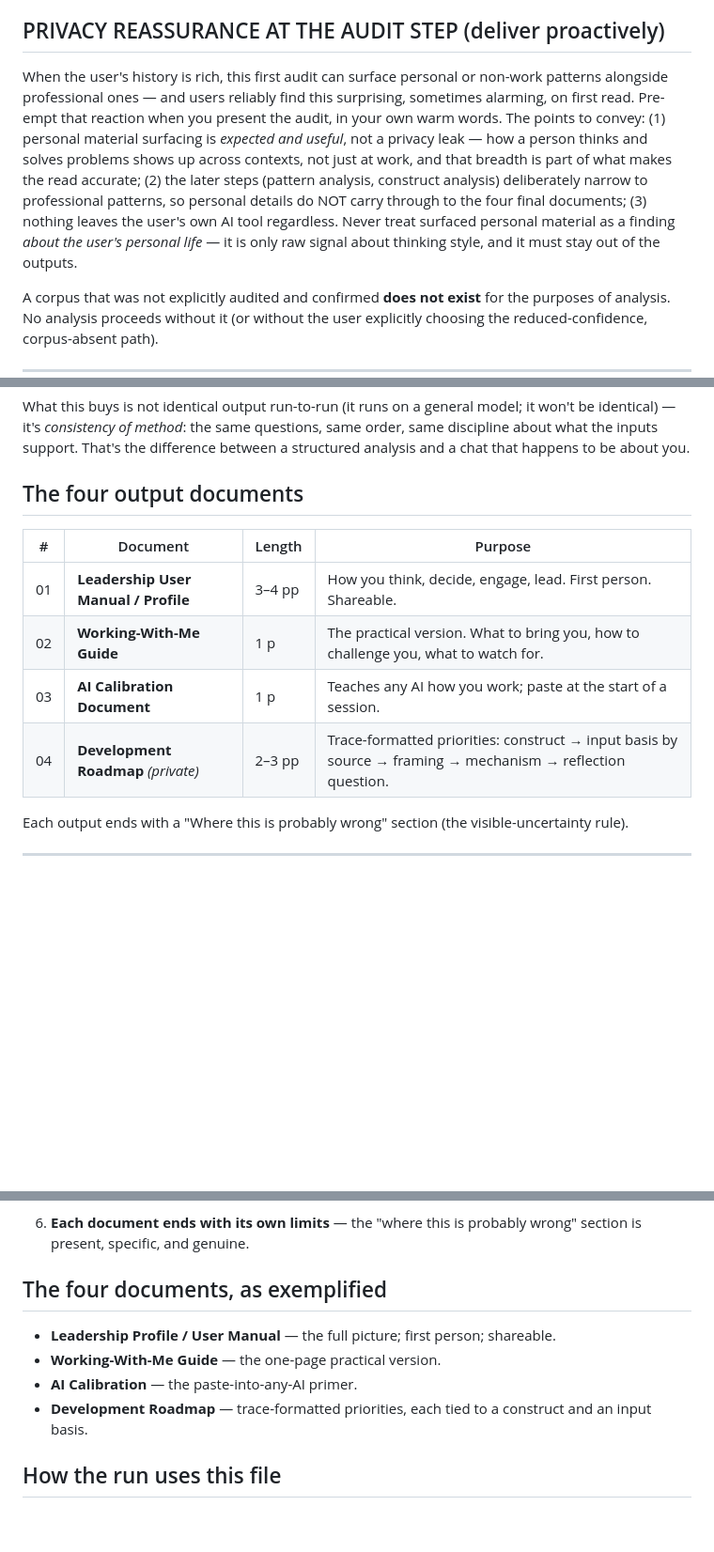
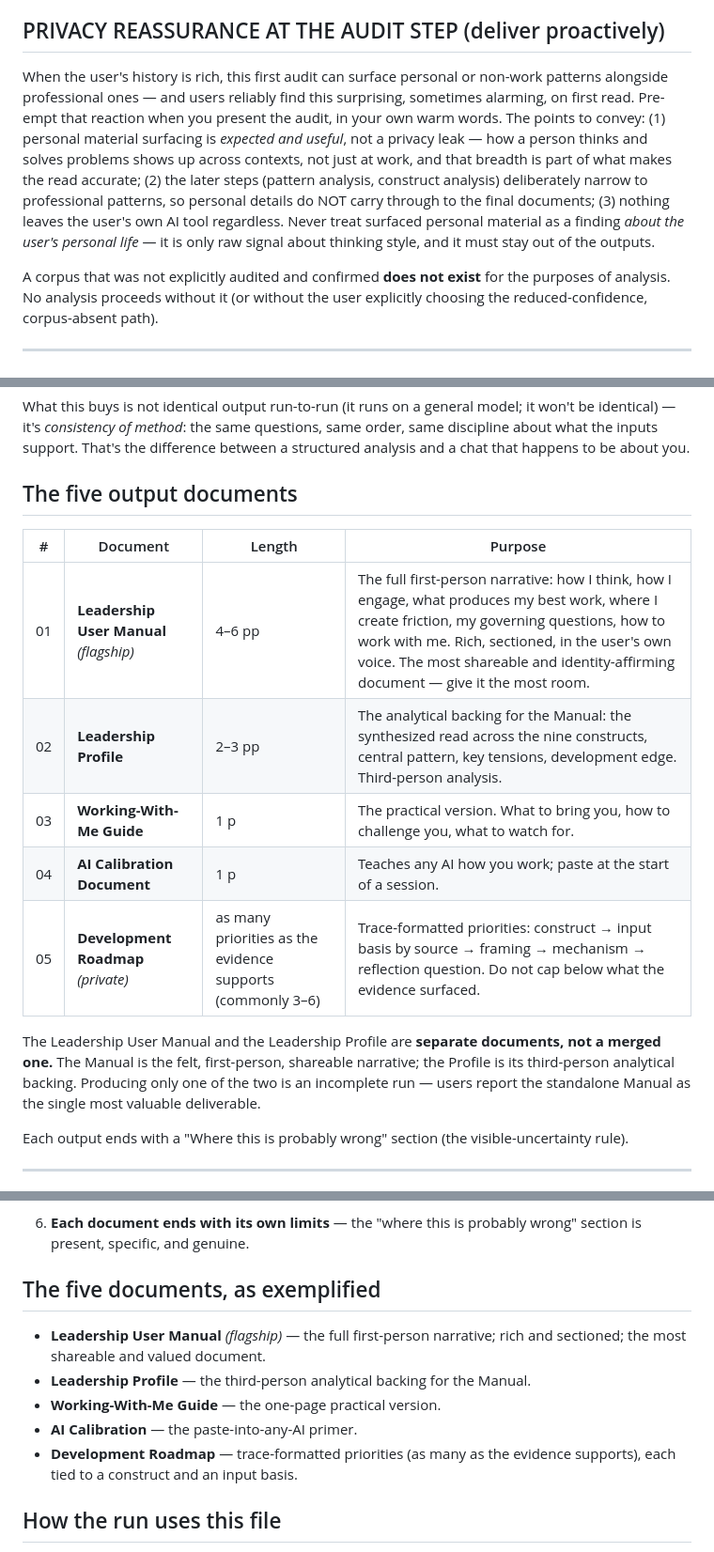
Before and after one commit to mikecilla/leadership-os-site, a Markdown page: LEADERSHIP_OS_REFERENCE.md, 3 parts joined by grey strips. Shown at 94% size. Rendered like a GitHub page; blank space fills up the shorter version.

```diff
--- a/LEADERSHIP_OS_REFERENCE.md
+++ b/LEADERSHIP_OS_REFERENCE.md
@@ -500,7 +500,7 @@ The forbidden path: silently forming an impression of the user's history and wri
 
 ## PRIVACY REASSURANCE AT THE AUDIT STEP (deliver proactively)
 
-When the user's history is rich, this first audit can surface personal or non-work patterns alongside professional ones — and users reliably find this surprising, sometimes alarming, on first read. Pre-empt that reaction when you present the audit, in your own warm words. The points to convey: (1) personal material surfacing is *expected and useful*, not a privacy leak — how a person thinks and solves problems shows up across contexts, not just at work, and that breadth is part of what makes the read accurate; (2) the later steps (pattern analysis, construct analysis) deliberately narrow to professional patterns, so personal details do NOT carry through to the four final documents; (3) nothing leaves the user's own AI tool regardless. Never treat surfaced personal material as a finding *about the user's personal life* — it is only raw signal about thinking style, and it must stay out of the outputs.
+When the user's history is rich, this first audit can surface personal or non-work patterns alongside professional ones — and users reliably find this surprising, sometimes alarming, on first read. Pre-empt that reaction when you present the audit, in your own warm words. The points to convey: (1) personal material surfacing is *expected and useful*, not a privacy leak — how a person thinks and solves problems shows up across contexts, not just at work, and that breadth is part of what makes the read accurate; (2) the later steps (pattern analysis, construct analysis) deliberately narrow to professional patterns, so personal details do NOT carry through to the final documents; (3) nothing leaves the user's own AI tool regardless. Never treat surfaced personal material as a finding *about the user's personal life* — it is only raw signal about thinking style, and it must stay out of the outputs.
 
 A corpus that was not explicitly audited and confirmed **does not exist** for the purposes of analysis. No analysis proceeds without it (or without the user explicitly choosing the reduced-confidence, corpus-absent path).
 
@@ -623,14 +623,17 @@ Modern models follow a structured sequence far more reliably than a single spraw
 
 What this buys is not identical output run-to-run (it runs on a general model; it won't be identical) — it's *consistency of method*: the same questions, same order, same discipline about what the inputs support. That's the difference between a structured analysis and a chat that happens to be about you.
 
-## The four output documents
+## The five output documents
 
 | # | Document | Length | Purpose |
 |---|----------|--------|---------|
-| 01 | **Leadership User Manual / Profile** | 3–4 pp | How you think, decide, engage, lead. First person. Shareable. |
-| 02 | **Working-With-Me Guide** | 1 p | The practical version. What to bring you, how to challenge you, what to watch for. |
-| 03 | **AI Calibration Document** | 1 p | Teaches any AI how you work; paste at the start of a session. |
-| 04 | **Development Roadmap** *(private)* | 2–3 pp | Trace-formatted priorities: construct → input basis by source → framing → mechanism → reflection question. |
+| 01 | **Leadership User Manual** *(flagship)* | 4–6 pp | The full first-person narrative: how I think, how I engage, what produces my best work, where I create friction, my governing questions, how to work with me. Rich, sectioned, in the user's own voice. The most shareable and identity-affirming document — give it the most room. |
+| 02 | **Leadership Profile** | 2–3 pp | The analytical backing for the Manual: the synthesized read across the nine constructs, central pattern, key tensions, development edge. Third-person analysis. |
+| 03 | **Working-With-Me Guide** | 1 p | The practical version. What to bring you, how to challenge you, what to watch for. |
+| 04 | **AI Calibration Document** | 1 p | Teaches any AI how you work; paste at the start of a session. |
+| 05 | **Development Roadmap** *(private)* | as many priorities as the evidence supports (commonly 3–6) | Trace-formatted priorities: construct → input basis by source → framing → mechanism → reflection question. Do not cap below what the evidence surfaced. |
+
+The Leadership User Manual and the Leadership Profile are **separate documents, not a merged one.** The Manual is the felt, first-person, shareable narrative; the Profile is its third-person analytical backing. Producing only one of the two is an incomplete run — users report the standalone Manual as the single most valuable deliverable.
 
 Each output ends with a "Where this is probably wrong" section (the visible-uncertainty rule).
 
@@ -755,12 +758,13 @@ The sample uses **Jordan Reyes** — a fictional VP of Product, ~12 years' exper
 
 6. **Each document ends with its own limits** — the "where this is probably wrong" section is present, specific, and genuine.
 
-## The four documents, as exemplified
+## The five documents, as exemplified
 
-- **Leadership Profile / User Manual** — the full picture; first person; shareable.
+- **Leadership User Manual** *(flagship)* — the full first-person narrative; rich and sectioned; the most shareable and valued document.
+- **Leadership Profile** — the third-person analytical backing for the Manual.
 - **Working-With-Me Guide** — the one-page practical version.
 - **AI Calibration** — the paste-into-any-AI primer.
-- **Development Roadmap** — trace-formatted priorities, each tied to a construct and an input basis.
+- **Development Roadmap** — trace-formatted priorities (as many as the evidence supports), each tied to a construct and an input basis.
 
 ## How the run uses this file
 
```
Also changed, not shown: other parts of LEADERSHIP_OS_REFERENCE.md (+3 -3 lines), LEADERSHIP_OS_ENGINE.md (+10 -6 lines).
